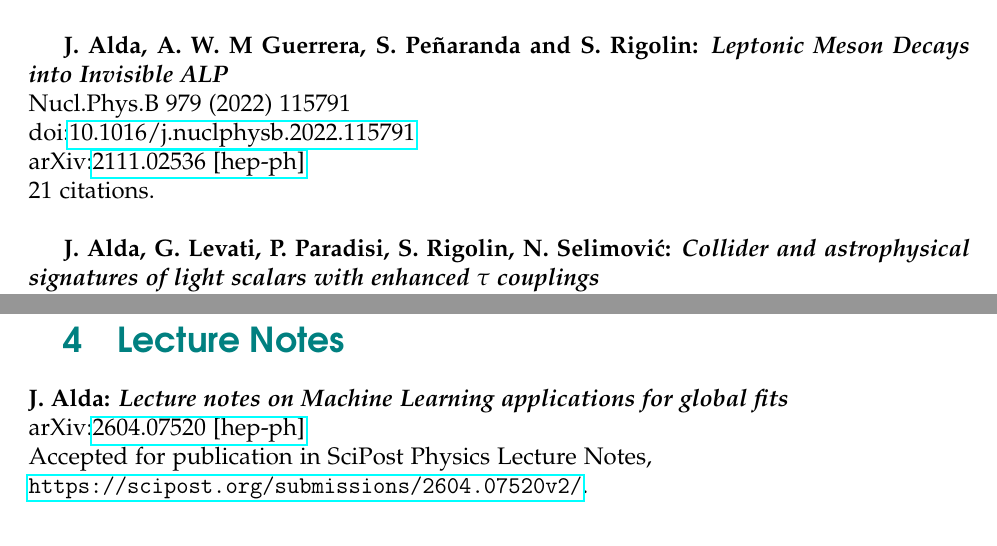
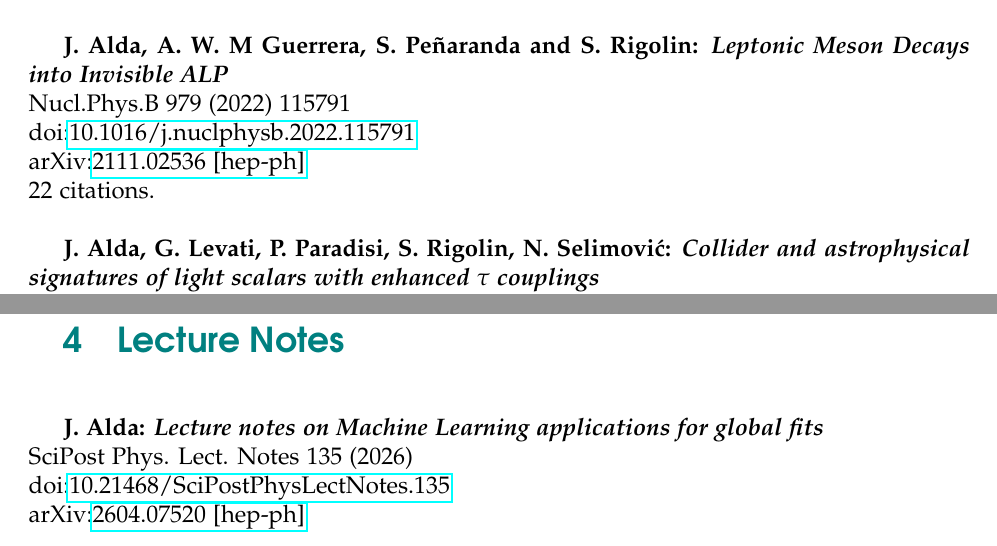
Before and after one commit to Jorge-Alda/Jorge-Alda, a LaTeX document (publicationlist.tex, which reads cvf.cls): two parts of pages 1 and 3 of 3, joined at a grey line, cut so that both start at the same text. Compiled offline with pdfLaTeX.

Commit message:
September 2026
Co-authored-by: Copilot <copilot@github.com>

```diff
--- a/cvf.cls
+++ b/cvf.cls
@@ -52,6 +52,8 @@
 
 \newcommand{\works}[1]{\section[#1]{\includegraphics[height=\baselineskip]{icons/pendulum.png}\hspace{0.5cm}#1} }
 
+\newcommand{\reviews}[1]{\section[#1]{\includegraphics[height=\baselineskip]{icons/highlighter.png}\hspace{0.5cm}#1} }
+
 \newcommand{\invited}[1]{\section[#1]{\includegraphics[height=\baselineskip]{icons/distance.png}\hspace{0.5cm}#1} }
 
 \newcommand{\conferences}[1]{\section[#1]{\includegraphics[height=\baselineskip]{icons/feedback.png}\hspace{0.5cm}#1} }
--- a/publicationlist.tex
+++ b/publicationlist.tex
@@ -55,7 +55,7 @@ arXiv:\href{https://arxiv.org/abs/2109.07405}{2109.07405 [he-ph]}\\
 Nucl.Phys.B 979 (2022) 115791\\
 doi:\href{https://doi.org/10.1016/j.nuclphysb.2022.115791}{10.1016/j.nuclphysb.2022.115791}\\
 arXiv:\href{https://arxiv.org/abs/2111.02536}{2111.02536 [hep-ph]}\\
-21 citations.
+22 citations.
 
 
 ~
@@ -144,8 +144,11 @@ Proceedings to 3rd Training School of the COST Action: Cosmic WISPers (CA21106).
 
 \section{Lecture Notes}
 
+~
+
 \textbf{J. Alda: \textit{Lecture notes on Machine Learning applications for global fits}}\\
-arXiv:\href{https://arxiv.org/abs/2604.07520}{2604.07520 [hep-ph]}\\
-Accepted for publication in SciPost Physics Lecture Notes,\\ \url{https://scipost.org/submissions/2604.07520v2/}.
+SciPost Phys. Lect. Notes 135 (2026)\\
+doi:\href{https://doi.org/10.21468/SciPostPhysLectNotes.135}{10.21468/SciPostPhysLectNotes.135}\\
+arXiv:\href{https://arxiv.org/abs/2604.07520}{2604.07520 [hep-ph]}
 
 \end{document}
```
Also changed, not shown: CV.tex (+9 -2 lines), CV.pdf, README.md, icons/highlighter.png (added), publicationlist.pdf.
